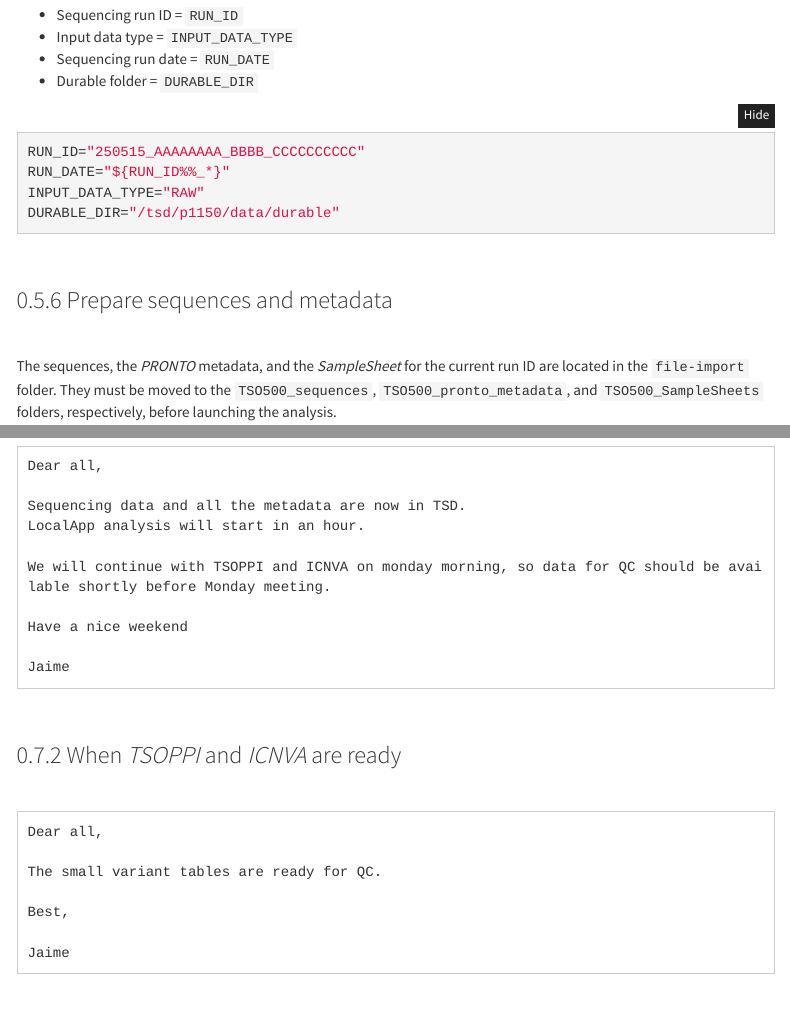
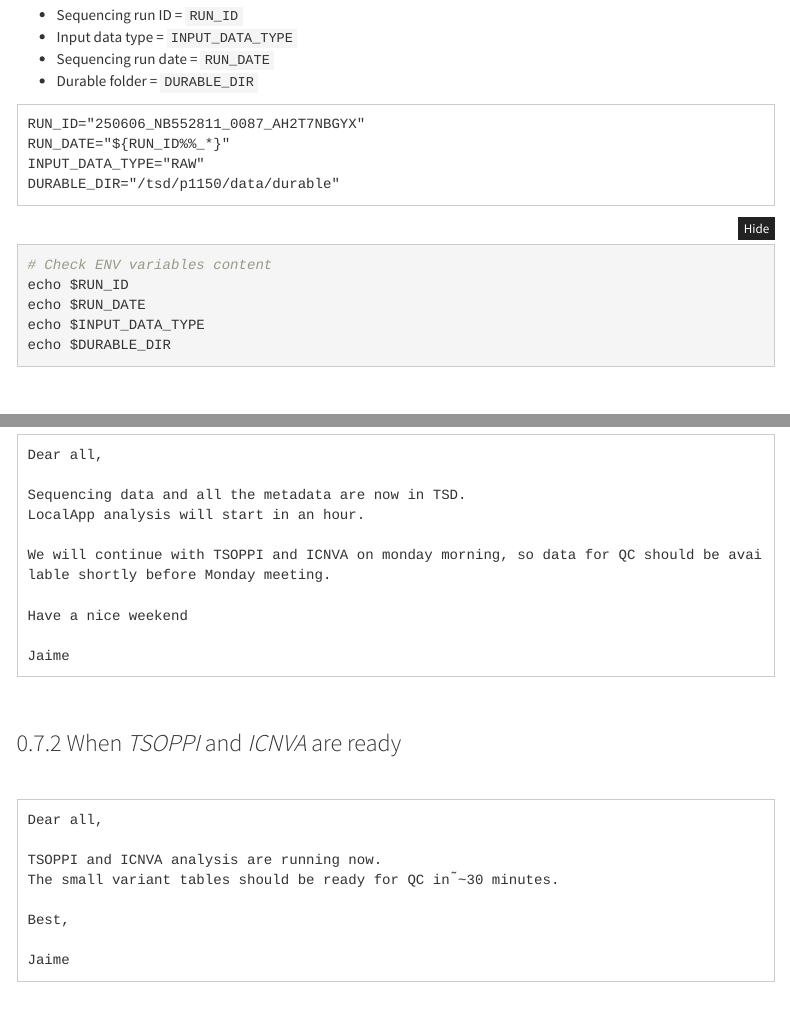
Before and after one commit to InPred-Ahus/InPreD_README, an R Markdown document (InPreD_README.Rmd): the page in a window 1100 px wide, from 10210 px down, and a second part further down, joined at a grey line. Rendered offline with R 4.5, knitr and Pandoc, with nearby package versions; menus at the side of the page are left out.

Commit message:
feature: added run.id user-provided value. Create chunkof code ready to copy/paste

````diff
--- a/InPreD_README.Rmd
+++ b/InPreD_README.Rmd
@@ -541,11 +552,19 @@ The following variables must be set up before launching the pipeline:
   - Sequencing run date = `RUN_DATE`
   - Durable folder = `DURABLE_DIR`
 
+```{r env_var, echo=FALSE, eval = TRUE, comment=""}
+cat(glue('RUN_ID="{run.id}"
+RUN_DATE="${{RUN_ID%%_*}}"
+INPUT_DATA_TYPE="RAW"
+DURABLE_DIR="/tsd/p1150/data/durable"'), "\n")
+```
+
 ```{bash, echo=TRUE, eval = FALSE}
-RUN_ID="250515_AAAAAAAA_BBBB_CCCCCCCCCC"
-RUN_DATE="${RUN_ID%%_*}"
-INPUT_DATA_TYPE="RAW"
-DURABLE_DIR="/tsd/p1150/data/durable"
+# Check ENV variables content
+echo $RUN_ID
+echo $RUN_DATE
+echo $INPUT_DATA_TYPE
+echo $DURABLE_DIR
 ```
 
 ```{r, echo=FALSE, eval = TRUE}
@@ -1111,7 +1130,8 @@ Jaime
 ```
 Dear all,
 
-The small variant tables are ready for QC.
+TSOPPI and ICNVA analysis are running now.
+The small variant tables should be ready for QC in ̃~30 minutes.
 
 Best,
 
````
Also changed, not shown: InPreD_README.Rmd (11 more changed lines).
